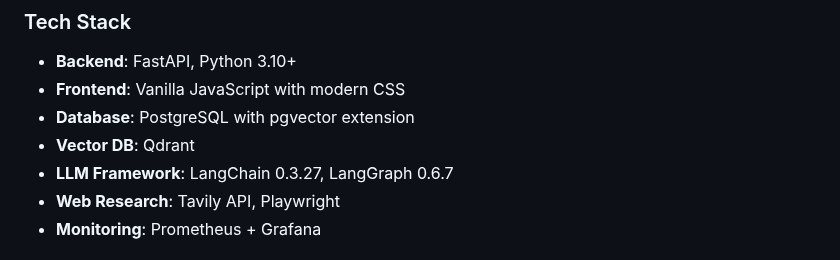
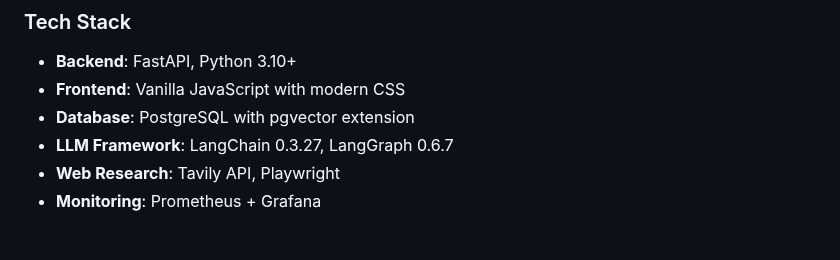
Before and after one commit to Yousif-Abuzeid/Deep-Query, a Markdown page: README.md, the part around the change. Drawn GitHub-style.

Commit message:
Remove Qdrant from tech stack in README
Removed Qdrant from the tech stack section.

```diff
--- a/README.md
+++ b/README.md
@@ -56,7 +56,6 @@ User Query → Supervisor Agent → Research Tasks
 - **Backend**: FastAPI, Python 3.10+
 - **Frontend**: Vanilla JavaScript with modern CSS
 - **Database**: PostgreSQL with pgvector extension
-- **Vector DB**: Qdrant
 - **LLM Framework**: LangChain 0.3.27, LangGraph 0.6.7
 - **Web Research**: Tavily API, Playwright
 - **Monitoring**: Prometheus + Grafana
```
